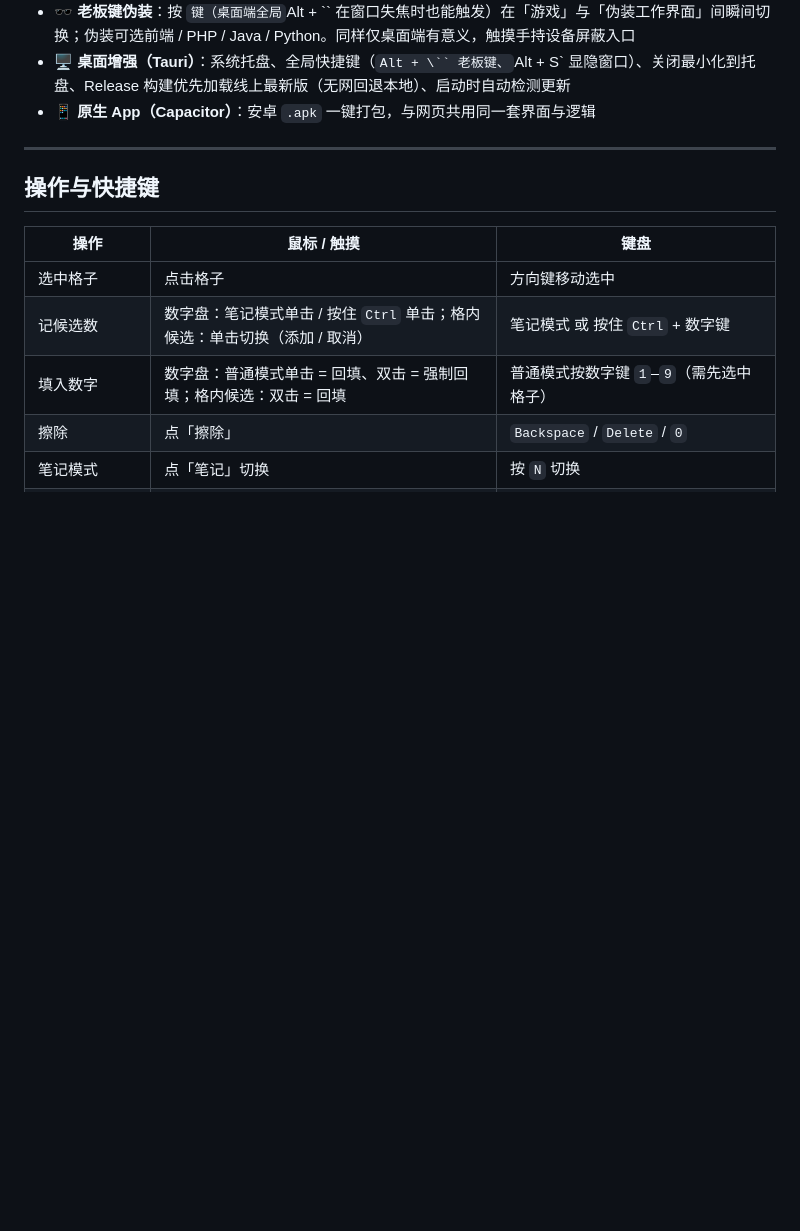
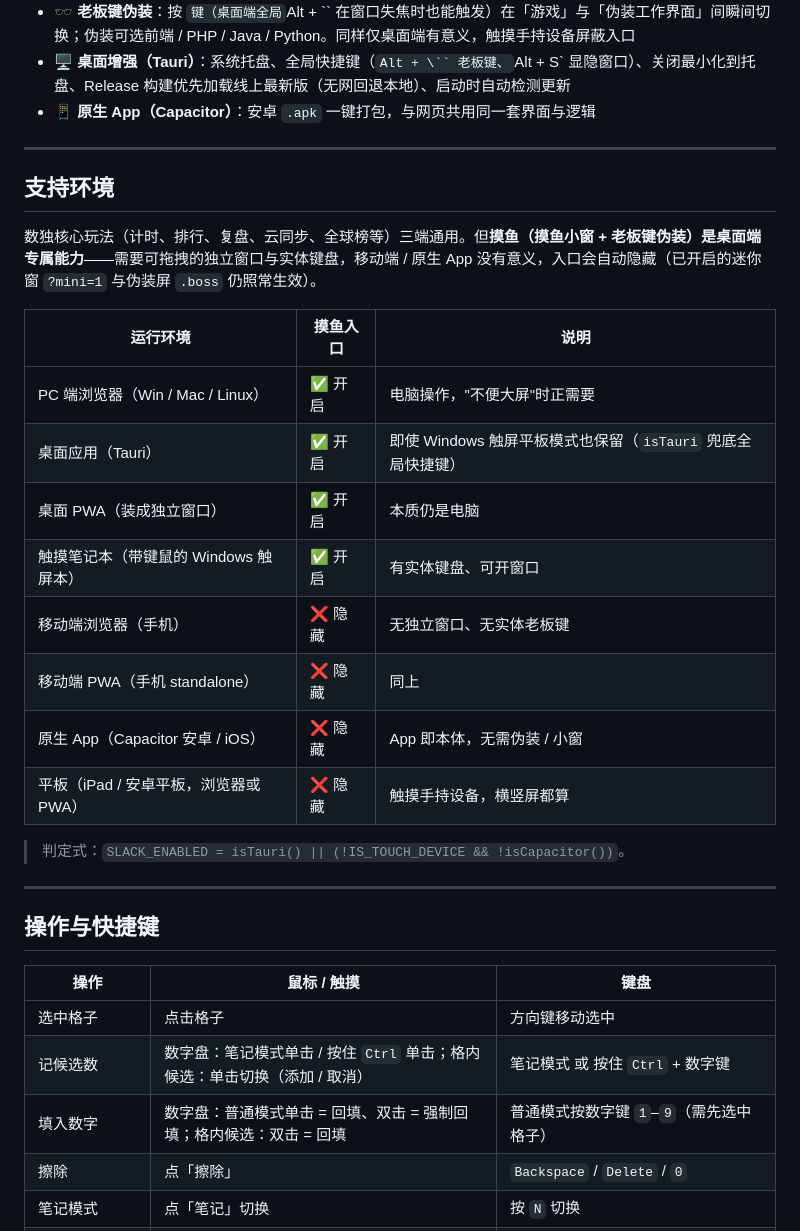
Before and after one commit to GuoSirius/sudoku, a Markdown page: README.md, the part around the change. Rendered like a GitHub page; blank space fills up the shorter version.

Commit message:
docs: README 新增「支持环境」小节，列出摸鱼入口的平台矩阵

```diff
--- a/README.md
+++ b/README.md
@@ -27,6 +27,25 @@
 - 🕶 **老板键伪装**：按 ` 键（桌面端全局 `Alt + \`` 在窗口失焦时也能触发）在「游戏」与「伪装工作界面」间瞬间切换；伪装可选前端 / PHP / Java / Python。同样仅桌面端有意义，触摸手持设备屏蔽入口
 - 🖥 **桌面增强（Tauri）**：系统托盘、全局快捷键（`Alt + \`` 老板键、`Alt + S` 显隐窗口）、关闭最小化到托盘、Release 构建优先加载线上最新版（无网回退本地）、启动时自动检测更新
 - 📱 **原生 App（Capacitor）**：安卓 `.apk` 一键打包，与网页共用同一套界面与逻辑
+
+---
+
+## 支持环境
+
+数独核心玩法（计时、排行、复盘、云同步、全球榜等）三端通用。但**摸鱼（摸鱼小窗 + 老板键伪装）是桌面端专属能力**——需要可拖拽的独立窗口与实体键盘，移动端 / 原生 App 没有意义，入口会自动隐藏（已开启的迷你窗 `?mini=1` 与伪装屏 `.boss` 仍照常生效）。
+
+| 运行环境 | 摸鱼入口 | 说明 |
+| --- | --- | --- |
+| PC 端浏览器（Win / Mac / Linux） | ✅ 开启 | 电脑操作，"不便大屏"时正需要 |
+| 桌面应用（Tauri） | ✅ 开启 | 即使 Windows 触屏平板模式也保留（`isTauri` 兜底全局快捷键） |
+| 桌面 PWA（装成独立窗口） | ✅ 开启 | 本质仍是电脑 |
+| 触摸笔记本（带键鼠的 Windows 触屏本） | ✅ 开启 | 有实体键盘、可开窗口 |
+| 移动端浏览器（手机） | ❌ 隐藏 | 无独立窗口、无实体老板键 |
+| 移动端 PWA（手机 standalone） | ❌ 隐藏 | 同上 |
+| 原生 App（Capacitor 安卓 / iOS） | ❌ 隐藏 | App 即本体，无需伪装 / 小窗 |
+| 平板（iPad / 安卓平板，浏览器或 PWA） | ❌ 隐藏 | 触摸手持设备，横竖屏都算 |
+
+> 判定式：`SLACK_ENABLED = isTauri() || (!IS_TOUCH_DEVICE && !isCapacitor())`。
 
 ---
 
```
